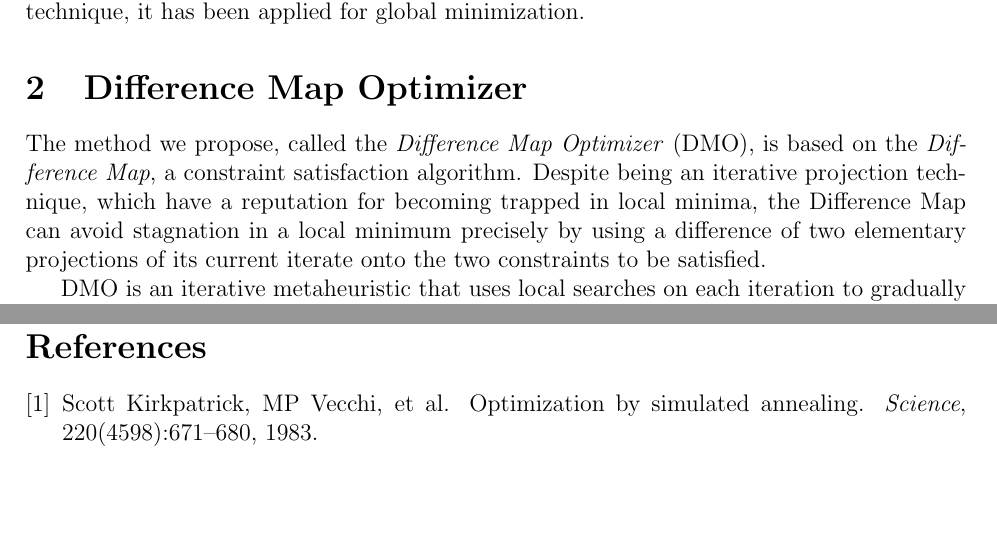
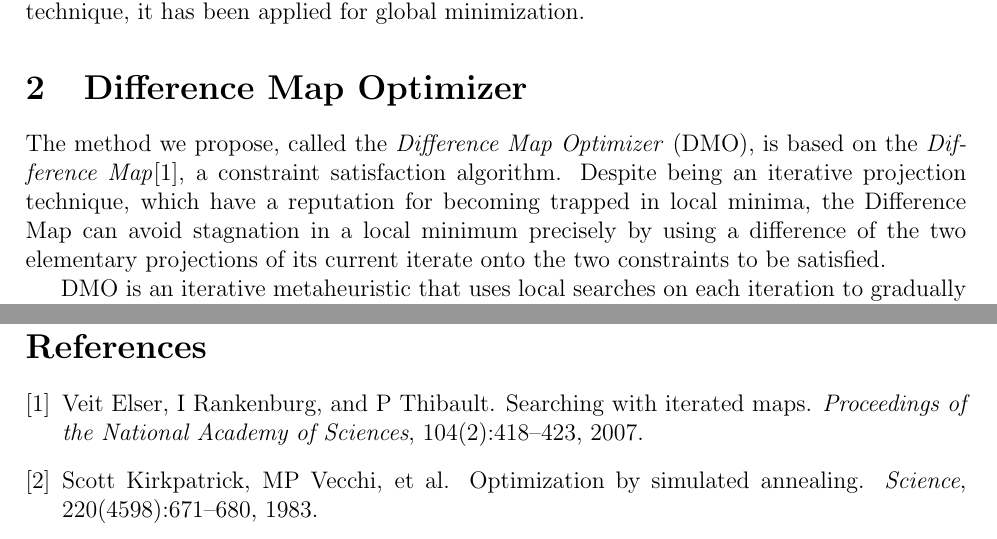
Before and after one commit to raytimbadev/school, a LaTeX paper (paper/writeup.tex): two parts of pages 3 and 5 of 5, joined at a grey line, cut so that both start at the same text, the shorter picture padded with empty space. Compiled offline with pdfLaTeX.

Commit message:
minor rephrase in section explaning the method; add Elser citation

```diff
--- a/paper/writeup.tex
+++ b/paper/writeup.tex
@@ -112,12 +112,12 @@
     it has been applied for global minimization.
 
 \section{Difference Map Optimizer}
-
     The method we propose, called the \emph{Difference Map Optimizer} (DMO), is
-    based on the \emph{Difference Map}, a constraint satisfaction algorithm.
+    based on the \emph{Difference Map}\cite{elser2007}, a constraint
+    satisfaction algorithm.
     Despite being an iterative projection technique, which have a reputation
     for becoming trapped in local minima, the Difference Map can avoid
-    stagnation in a local minimum precisely by using a difference of two
+    stagnation in a local minimum precisely by using a difference of the two
     elementary projections of its current iterate onto the two constraints to
     be satisfied.
 
```
